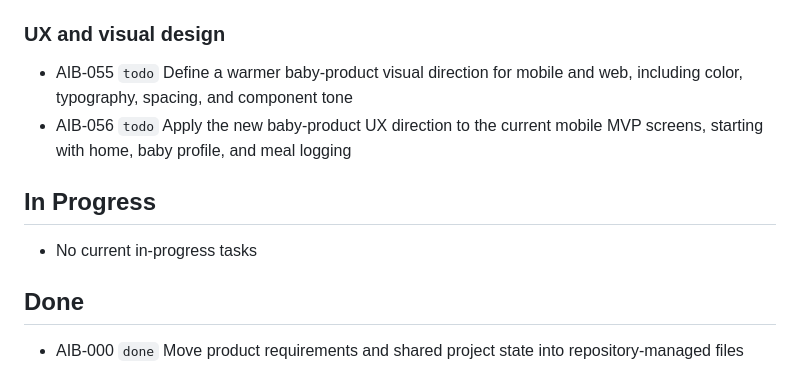
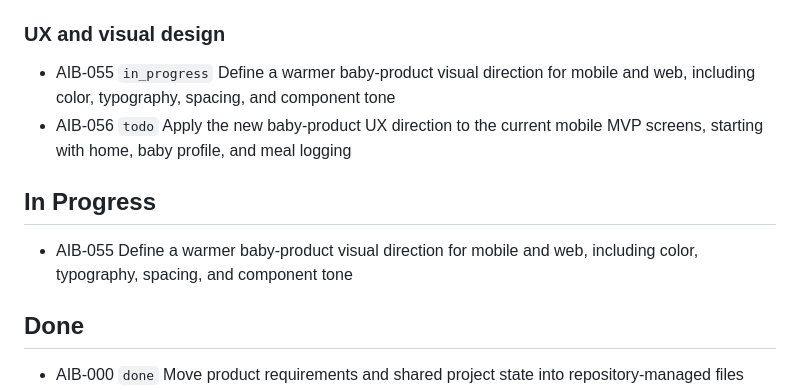
Before and after one commit to tensorcopy/aibaby, a Markdown page: tasks/current.md, the part around the change. GitHub-like rendering.

Commit message:
chore(AIB-055): claim baby-product visual direction

```diff
--- a/tasks/current.md
+++ b/tasks/current.md
@@ -47,12 +47,12 @@ This file is the lightweight shared backlog for human and agent coordination.
 - AIB-054 `todo` Build first-pass Markdown export flow
 
 ### UX and visual design
-- AIB-055 `todo` Define a warmer baby-product visual direction for mobile and web, including color, typography, spacing, and component tone
+- AIB-055 `in_progress` Define a warmer baby-product visual direction for mobile and web, including color, typography, spacing, and component tone
 - AIB-056 `todo` Apply the new baby-product UX direction to the current mobile MVP screens, starting with home, baby profile, and meal logging
 
 ## In Progress
 
-- No current in-progress tasks
+- AIB-055 Define a warmer baby-product visual direction for mobile and web, including color, typography, spacing, and component tone
 
 ## Done
 
```
